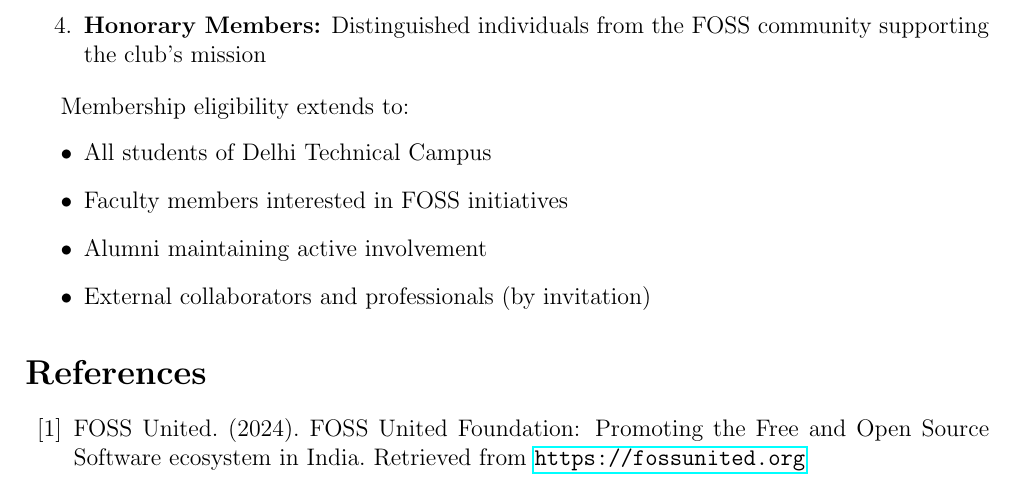
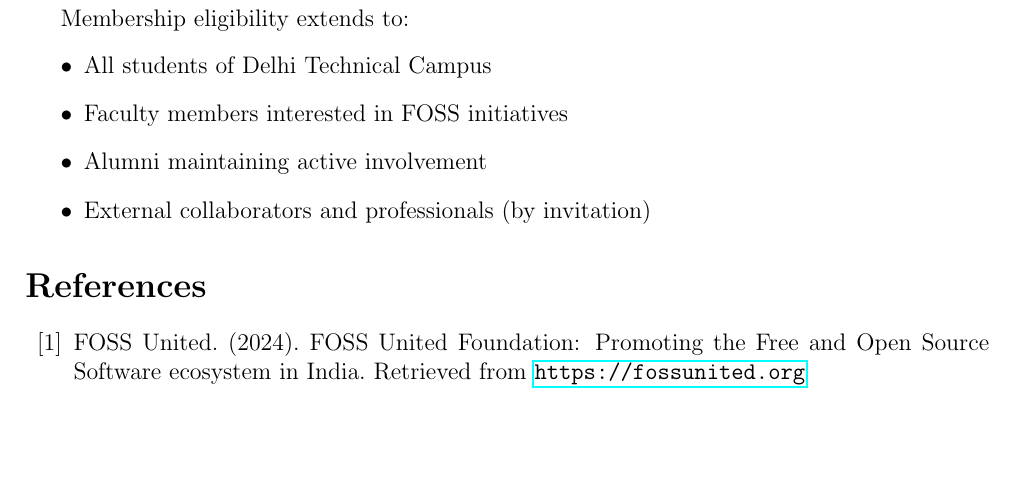
Before and after one commit to thefossclub/whitepaper, a LaTeX document (main.tex): part of page 6 of 7, cut at the place of the change, the shorter picture padded with empty space. Compiled offline with pdfLaTeX.

Commit message:
new whitepaper

```diff
--- a/main.tex
+++ b/main.tex
@@ -179,8 +179,7 @@ The FOSS Club maintains different levels of membership to accommodate varying le
     \item \textbf{Regular Members:} Students and faculty actively participating in club activities
     \item \textbf{Contributing Members:} Those regularly contributing to club projects or open source initiatives
     \item \textbf{Core Members:} Individuals taking leadership roles in club operations
-    \item \textbf{Honorary Members:} Distinguished individuals from the FOSS community supporting the club's mission
-\end{enumerate}
+    \end{enumerate}
 
 Membership eligibility extends to:
 \begin{itemize}
```
Also changed, not shown: whitepaper.pdf.
